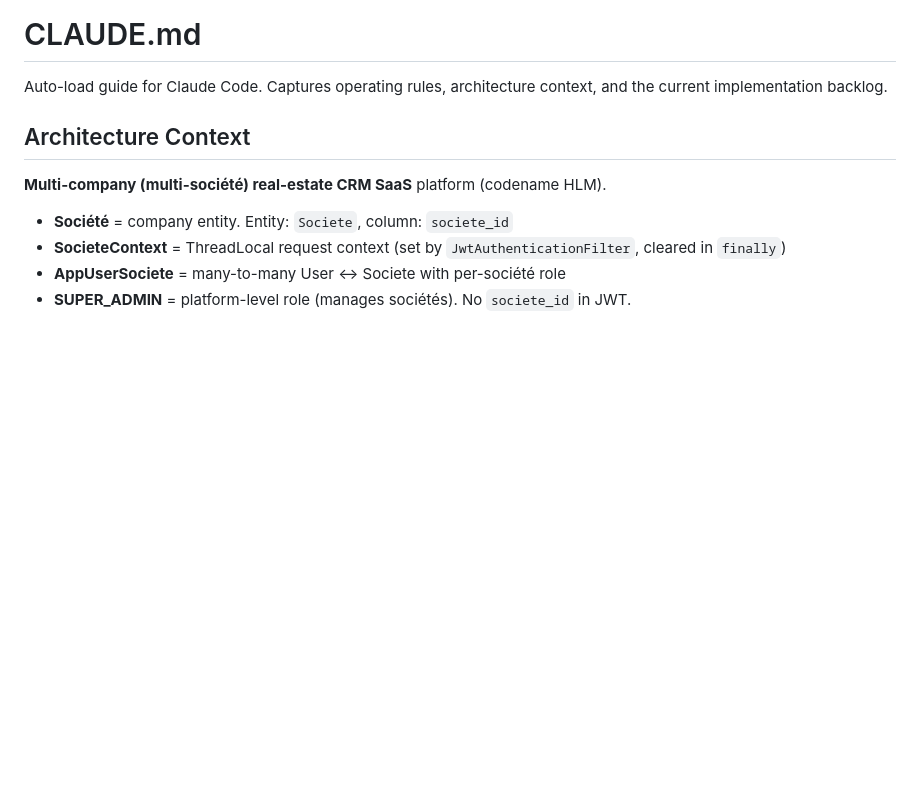
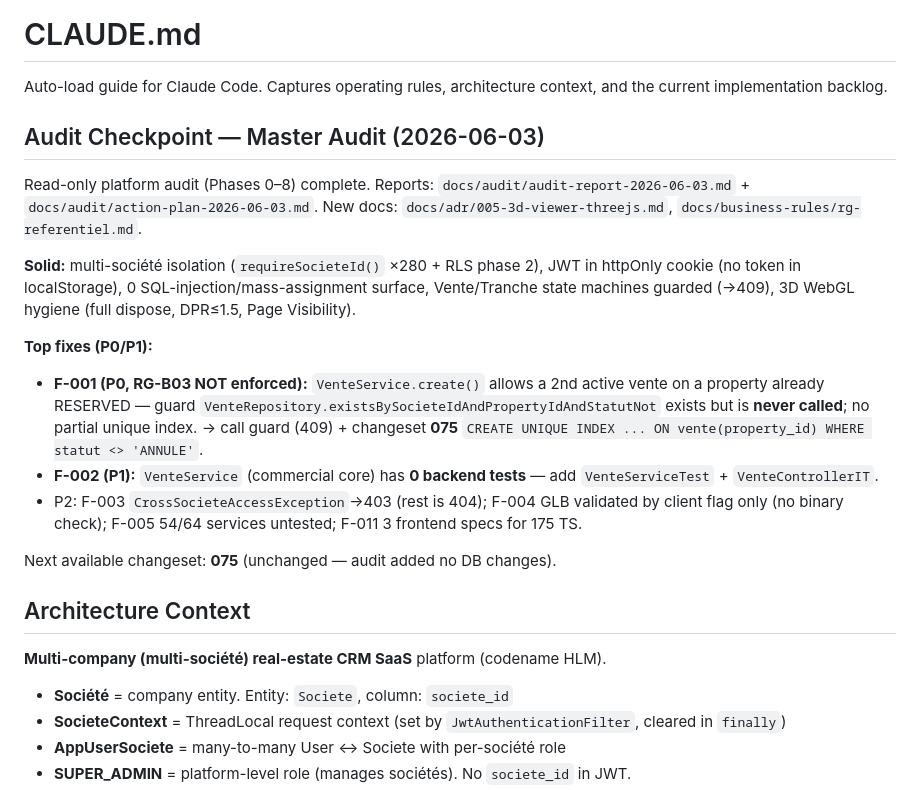
Before and after one commit to YEM1449/yem-saas-platform, a Markdown page: CLAUDE.md, the part around the change. Drawn GitHub-style; blank space fills up the shorter version.

Commit message:
docs(claude): checkpoint Master Audit 2026-06-03 (F-001 RG-B03, F-002 vente tests)
Co-Authored-By: Claude Opus 4.8 <noreply@anthropic.com>

```diff
--- a/CLAUDE.md
+++ b/CLAUDE.md
@@ -1,6 +1,19 @@
 # CLAUDE.md
 
 Auto-load guide for Claude Code. Captures operating rules, architecture context, and the current implementation backlog.
+
+## Audit Checkpoint — Master Audit (2026-06-03)
+
+Read-only platform audit (Phases 0–8) complete. Reports: `docs/audit/audit-report-2026-06-03.md` + `docs/audit/action-plan-2026-06-03.md`. New docs: `docs/adr/005-3d-viewer-threejs.md`, `docs/business-rules/rg-referentiel.md`.
+
+**Solid:** multi-société isolation (`requireSocieteId()` ×280 + RLS phase 2), JWT in httpOnly cookie (no token in localStorage), 0 SQL-injection/mass-assignment surface, Vente/Tranche state machines guarded (→409), 3D WebGL hygiene (full dispose, DPR≤1.5, Page Visibility).
+
+**Top fixes (P0/P1):**
+- **F-001 (P0, RG-B03 NOT enforced):** `VenteService.create()` allows a 2nd active vente on a property already RESERVED — guard `VenteRepository.existsBySocieteIdAndPropertyIdAndStatutNot` exists but is **never called**; no partial unique index. → call guard (409) + changeset **075** `CREATE UNIQUE INDEX ... ON vente(property_id) WHERE statut <> 'ANNULE'`.
+- **F-002 (P1):** `VenteService` (commercial core) has **0 backend tests** — add `VenteServiceTest` + `VenteControllerIT`.
+- P2: F-003 `CrossSocieteAccessException`→403 (rest is 404); F-004 GLB validated by client flag only (no binary check); F-005 54/64 services untested; F-011 3 frontend specs for 175 TS.
+
+Next available changeset: **075** (unchanged — audit added no DB changes).
 
 ## Architecture Context
 
```
